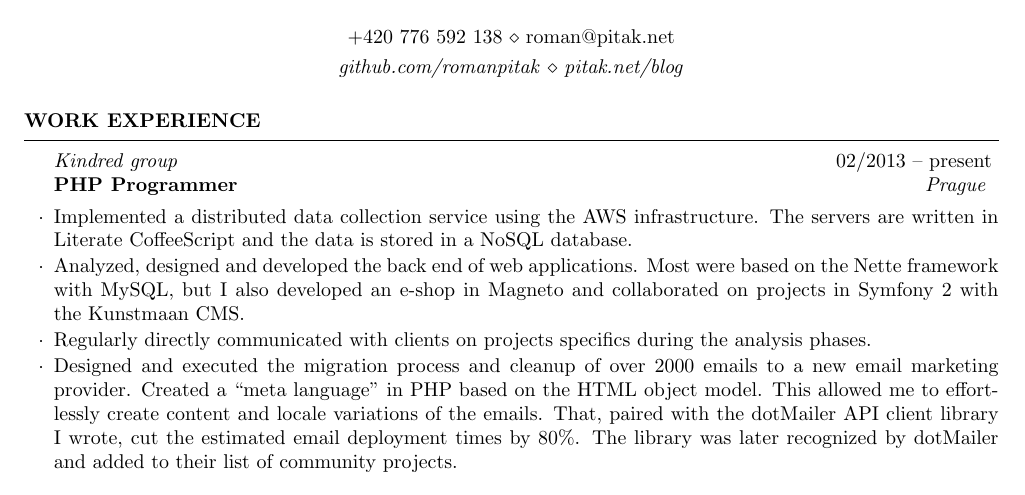
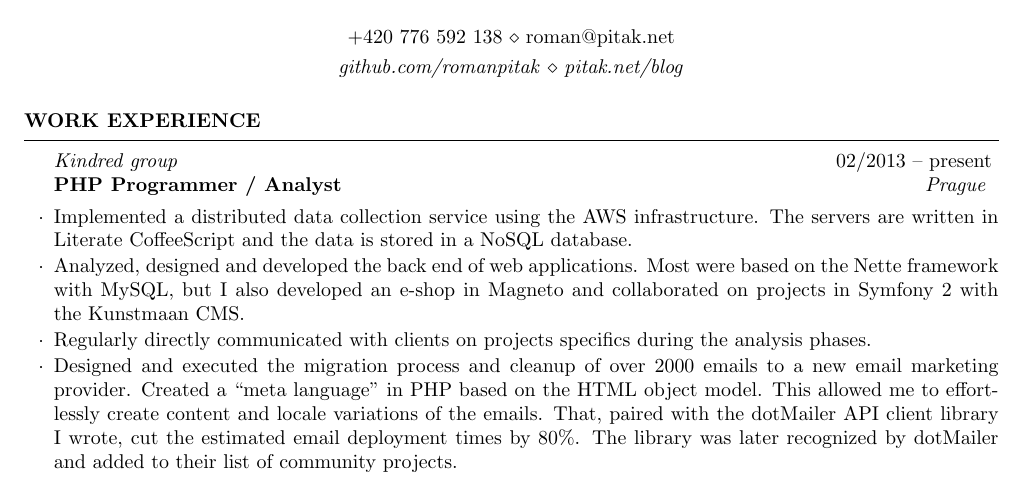
Before and after one commit to romanpitak/cv, a LaTeX CV (resume.tex): part of the page, cut so that both start at the same text. Compiled offline with pdfLaTeX.

Commit message:
position clarification

```diff
--- a/resume.tex
+++ b/resume.tex
@@ -23,7 +23,7 @@
 
     \begin{rSection}{Work experience}
 
-        \begin{rSubsection}{Kindred group}{02/2013 -- present}{PHP Programmer}{Prague}
+        \begin{rSubsection}{Kindred group}{02/2013 -- present}{PHP Programmer / Analyst}{Prague}
 
             \item Implemented a~distributed data collection service using the~AWS~infrastructure.
             The~servers are written in Literate~CoffeeScript and~the~data is stored in a~NoSQL database.
```
